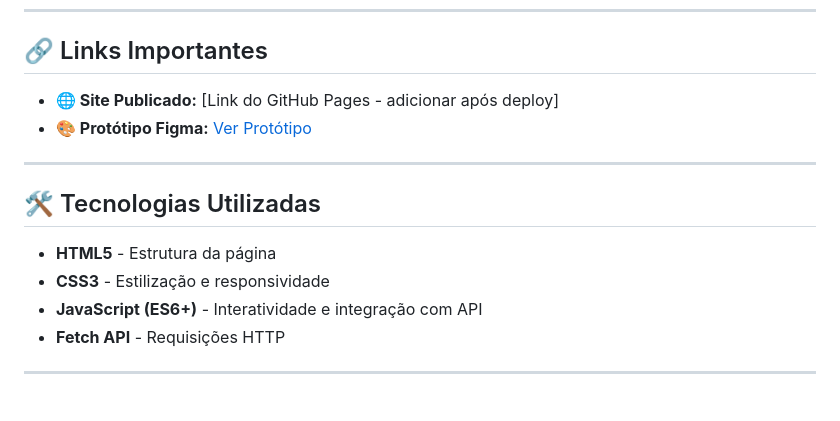
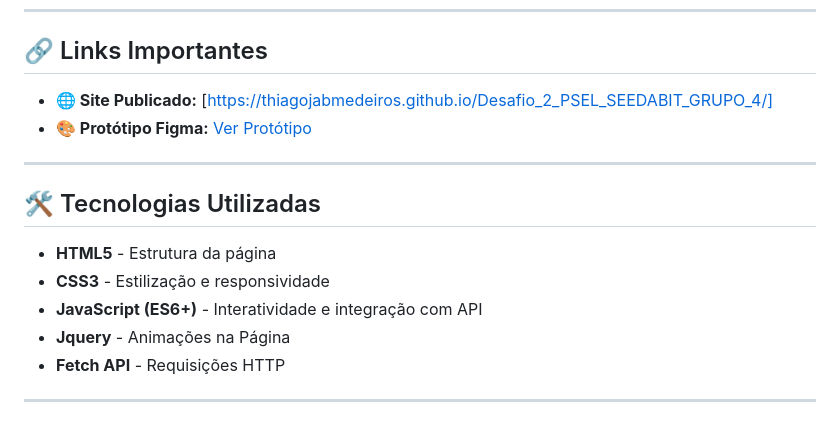
Before and after one commit to thiagojabmedeiros/Desafio_2_PSEL_SEEDABIT_GRUPO_4, a Markdown page: README.md, the part around the change. Drawn GitHub-style.

Commit message:
Update published site link in README
correções

```diff
--- a/README.md
+++ b/README.md
@@ -26,7 +26,7 @@ Uma plataforma que conecta cidadãos a serviços de saúde, unindo o setor públ
 
 ## 🔗 Links Importantes
 
-- **🌐 Site Publicado:** [Link do GitHub Pages - adicionar após deploy]
+- **🌐 Site Publicado:** [https://thiagojabmedeiros.github.io/Desafio_2_PSEL_SEEDABIT_GRUPO_4/]
 - **🎨 Protótipo Figma:** [Ver Protótipo](https://www.figma.com/design/bjLj1w0mgXWER6JrubKD8H/Prototipa%C3%A7%C3%A3o---Concep%C3%A7%C3%A3o--Copy-?node-id=17-872)
 
 ---
@@ -36,6 +36,7 @@ Uma plataforma que conecta cidadãos a serviços de saúde, unindo o setor públ
 - **HTML5** - Estrutura da página
 - **CSS3** - Estilização e responsividade
 - **JavaScript (ES6+)** - Interatividade e integração com API
+- **Jquery** - Animações na Página
 - **Fetch API** - Requisições HTTP
 
 ---
```
